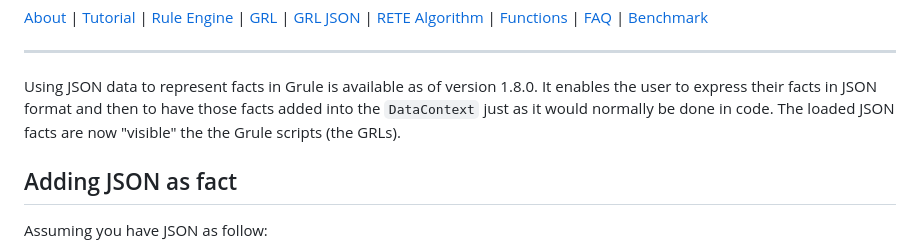
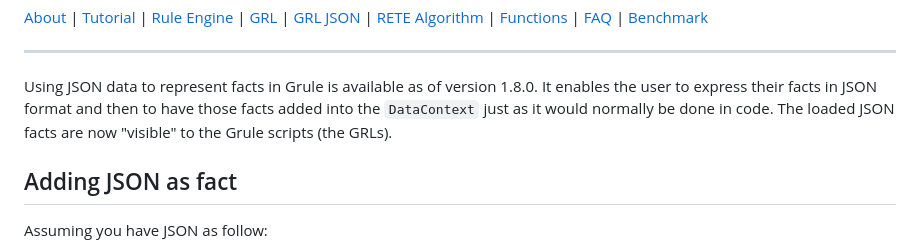
Before and after one commit to hyperjumptech/grule-rule-engine, a Markdown page: docs/en/JSON_Fact_en.md, the part around the change. Rendered like a GitHub page.

Commit message:
Update JSON_Fact_en.md (#453)
typo

Co-authored-by: Ferdinand Neman <ferdinand.neman@gmail.com>

```diff
--- a/docs/en/JSON_Fact_en.md
+++ b/docs/en/JSON_Fact_en.md
@@ -13,7 +13,7 @@
 Using JSON data to represent facts in Grule is available as of version 1.8.0.
 It enables the user to express their facts in JSON format and then to have
 those facts added into the `DataContext` just as it would normally be done in
-code. The loaded JSON facts are now "visible" the the Grule scripts (the GRLs).
+code. The loaded JSON facts are now "visible" to the Grule scripts (the GRLs).
 
 ## Adding JSON as fact
 
```
